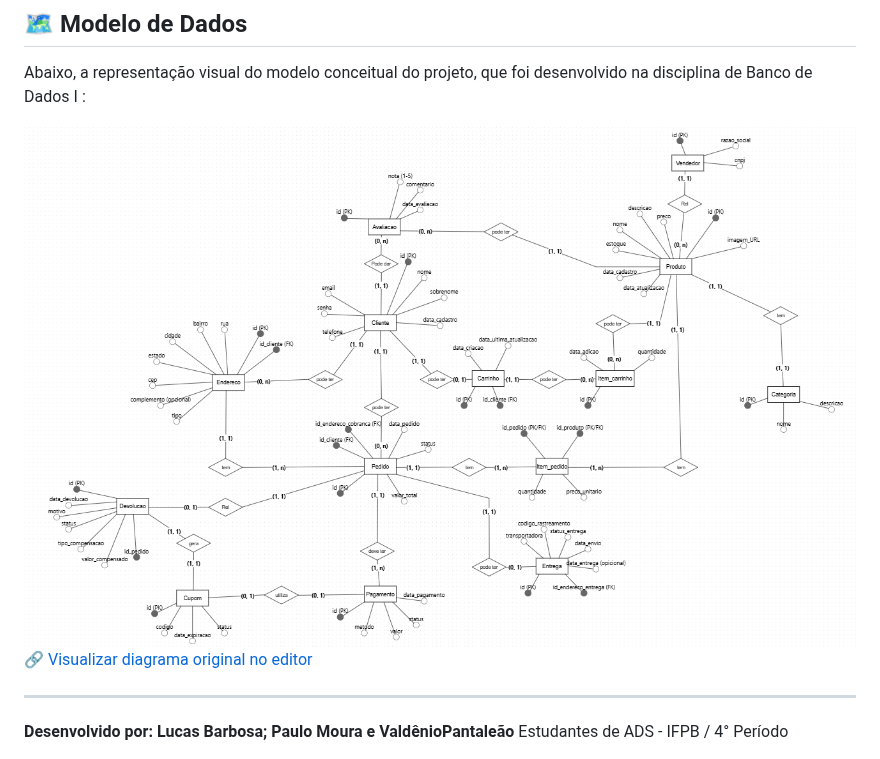
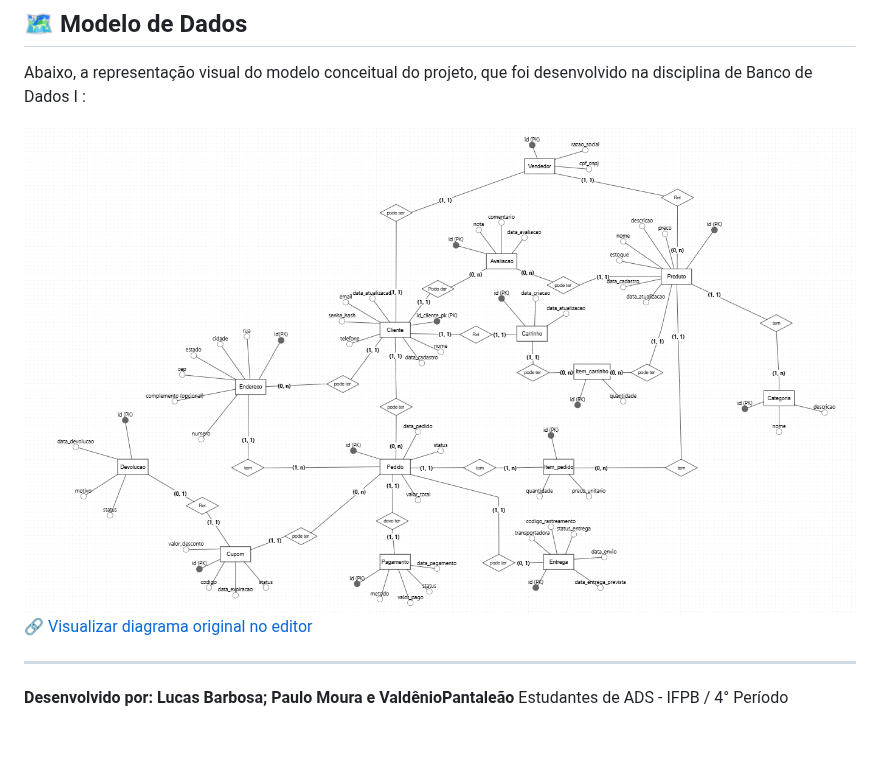
Before and after one commit to devlucas-tec/DAW2-PROJETO, a Markdown page: README.md, the part around the change. GitHub-like rendering; pictures changed too: modelo-conceitual.png (added), modelo-relacional.png (deleted).

Commit message:
docs: Atualizando modelo conceitual do banco de dados no README.md

```diff
--- a/README.md
+++ b/README.md
@@ -41,7 +41,7 @@ Seguindo as orientações da disciplina, a estrutura de acesso a dados utiliza:
 ## 🗺️ Modelo de Dados
 Abaixo, a representação visual do modelo conceitual do projeto, que foi desenvolvido na disciplina de Banco de Dados I :
 
-![Modelo Relacional](./modelo-relacional.png)
+![Modelo Conceitual](./modelo-conceitual.png)
 [🔗 Visualizar diagrama original no editor](https://app.brmodeloweb.com/#!/publicview/69a720f96431b763534360b3)
 
 ---
```
Also changed, not shown: 3 other files.
